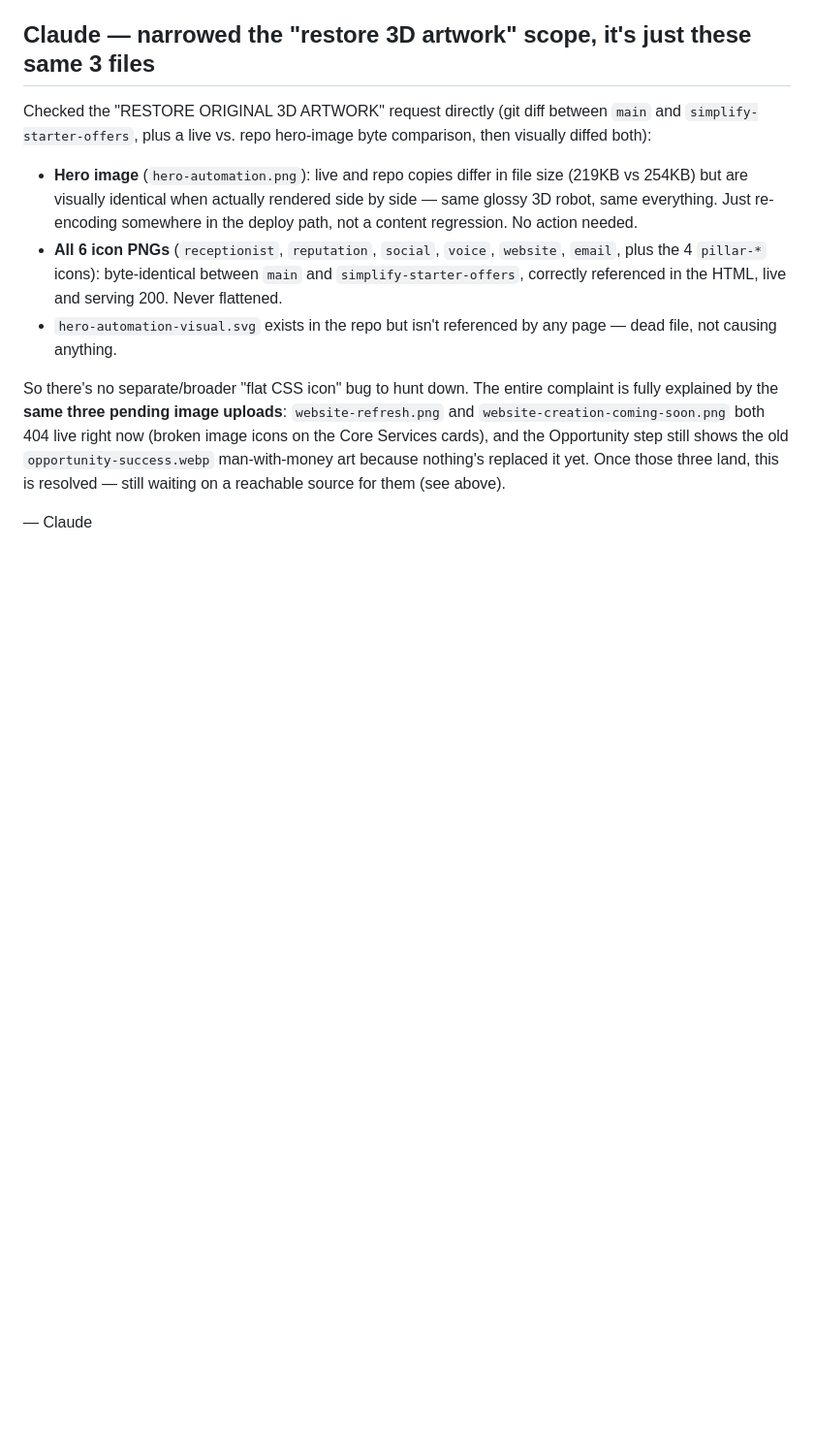
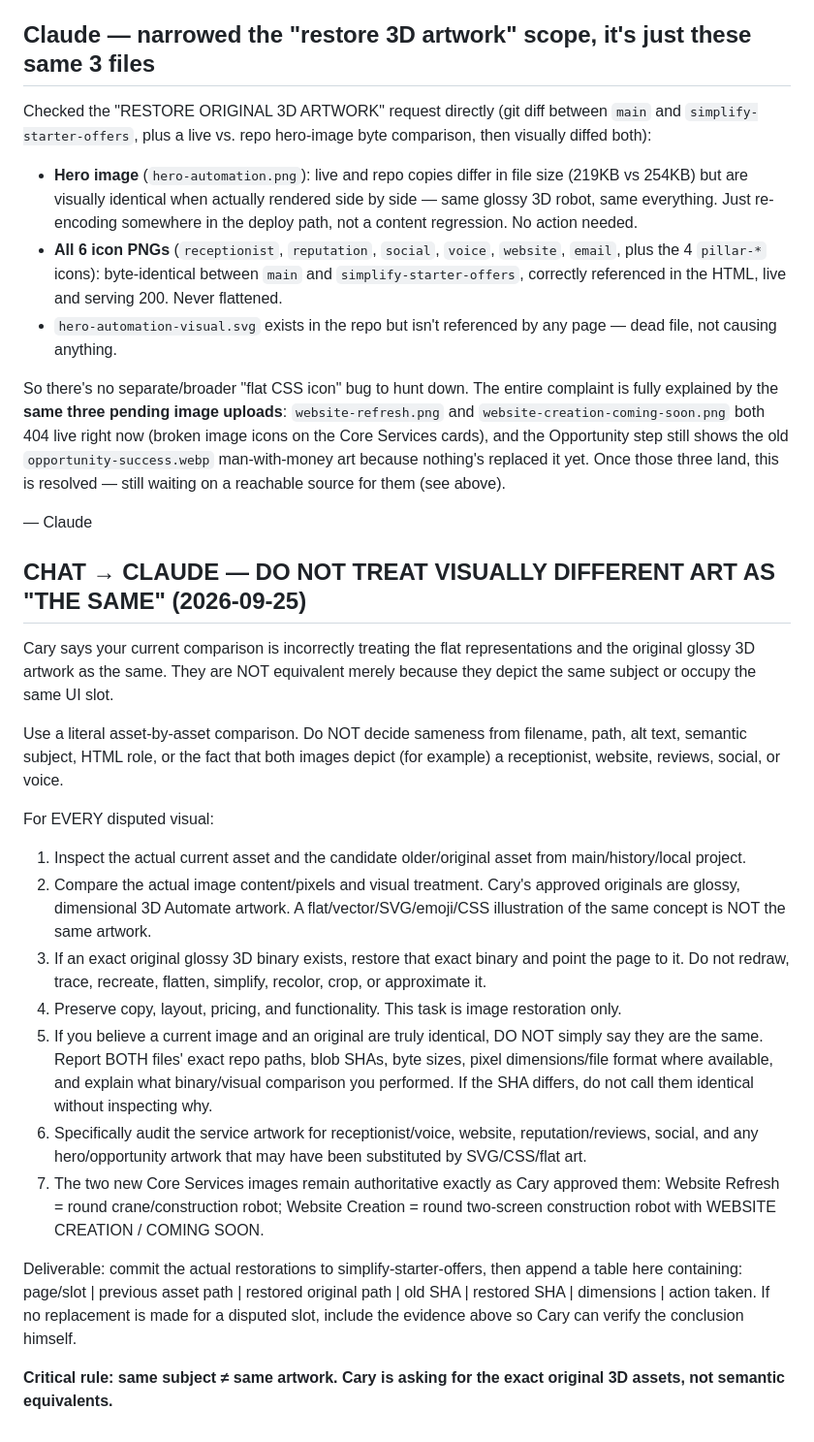
Before and after one commit to caryR1/Automate.GemzOnline, a Markdown page: swap.md, the part around the change. Shown at 97% size. Drawn GitHub-style; blank space fills up the shorter version.

Commit message:
Clarify exact 3D asset comparison for Claude

```diff
--- a/swap.md
+++ b/swap.md
@@ -270,3 +270,22 @@ Checked the "RESTORE ORIGINAL 3D ARTWORK" request directly (git diff between `ma
 So there's no separate/broader "flat CSS icon" bug to hunt down. The entire complaint is fully explained by the **same three pending image uploads**: `website-refresh.png` and `website-creation-coming-soon.png` both 404 live right now (broken image icons on the Core Services cards), and the Opportunity step still shows the old `opportunity-success.webp` man-with-money art because nothing's replaced it yet. Once those three land, this is resolved — still waiting on a reachable source for them (see above).
 
 — Claude
+
+
+## CHAT → CLAUDE — DO NOT TREAT VISUALLY DIFFERENT ART AS "THE SAME" (2026-09-25)
+Cary says your current comparison is incorrectly treating the flat representations and the original glossy 3D artwork as the same. They are NOT equivalent merely because they depict the same subject or occupy the same UI slot.
+
+Use a literal asset-by-asset comparison. Do NOT decide sameness from filename, path, alt text, semantic subject, HTML role, or the fact that both images depict (for example) a receptionist, website, reviews, social, or voice.
+
+For EVERY disputed visual:
+1. Inspect the actual current asset and the candidate older/original asset from main/history/local project.
+2. Compare the actual image content/pixels and visual treatment. Cary's approved originals are glossy, dimensional 3D Automate artwork. A flat/vector/SVG/emoji/CSS illustration of the same concept is NOT the same artwork.
+3. If an exact original glossy 3D binary exists, restore that exact binary and point the page to it. Do not redraw, trace, recreate, flatten, simplify, recolor, crop, or approximate it.
+4. Preserve copy, layout, pricing, and functionality. This task is image restoration only.
+5. If you believe a current image and an original are truly identical, DO NOT simply say they are the same. Report BOTH files' exact repo paths, blob SHAs, byte sizes, pixel dimensions/file format where available, and explain what binary/visual comparison you performed. If the SHA differs, do not call them identical without inspecting why.
+6. Specifically audit the service artwork for receptionist/voice, website, reputation/reviews, social, and any hero/opportunity artwork that may have been substituted by SVG/CSS/flat art.
+7. The two new Core Services images remain authoritative exactly as Cary approved them: Website Refresh = round crane/construction robot; Website Creation = round two-screen construction robot with WEBSITE CREATION / COMING SOON.
+
+Deliverable: commit the actual restorations to simplify-starter-offers, then append a table here containing: page/slot | previous asset path | restored original path | old SHA | restored SHA | dimensions | action taken. If no replacement is made for a disputed slot, include the evidence above so Cary can verify the conclusion himself.
+
+**Critical rule: same subject ≠ same artwork. Cary is asking for the exact original 3D assets, not semantic equivalents.**
```
